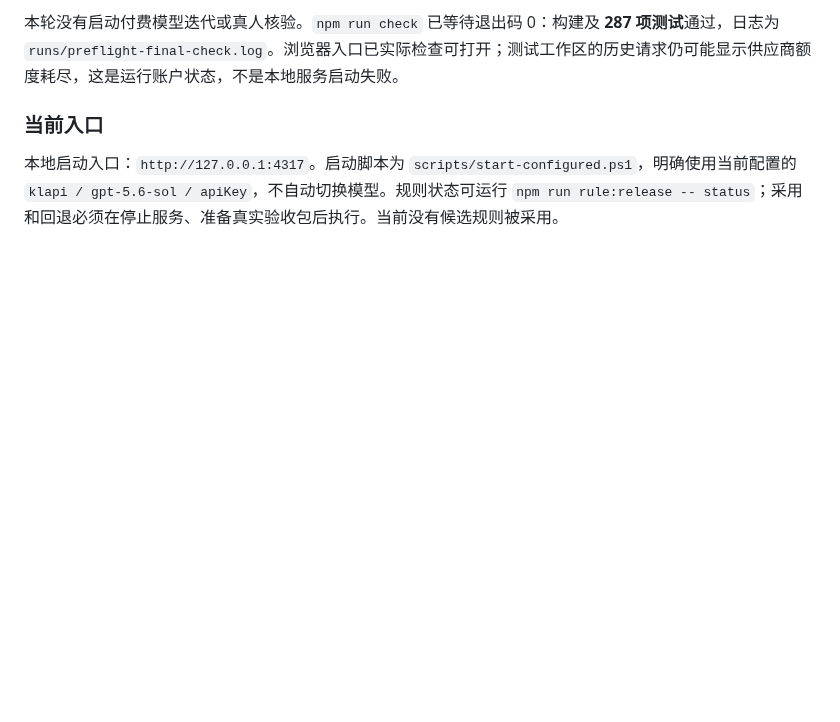
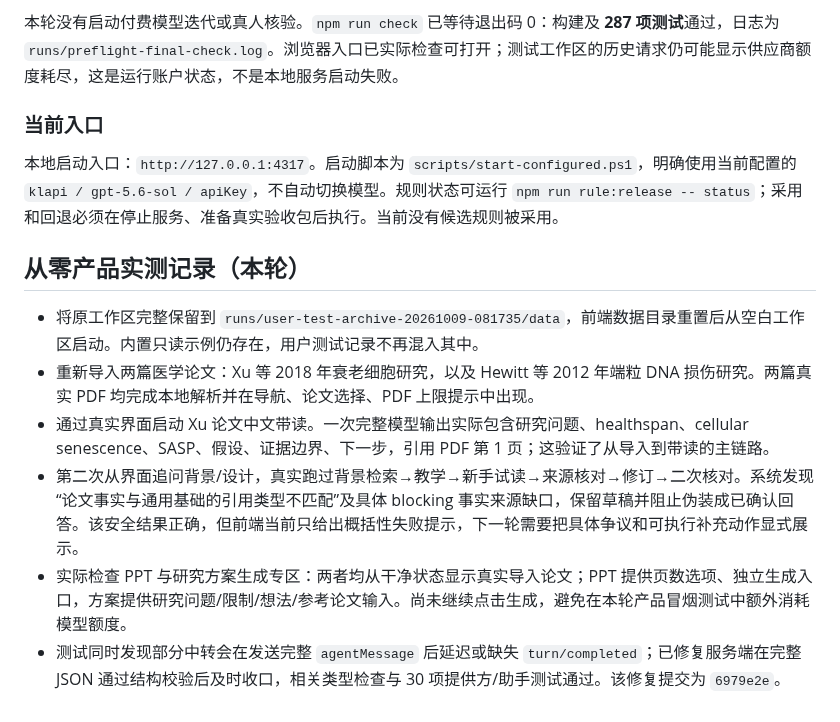
Before and after one commit to qiudaoyu0201/med-research-mentor, a Markdown page: docs/前置整改与迭代准入实录_2026-10-09.md, the part around the change. Rendered like a GitHub page; blank space fills up the shorter version.

Commit message:
记录从零产品实测结果

```diff
--- a/docs/前置整改与迭代准入实录_2026-10-09.md
+++ b/docs/前置整改与迭代准入实录_2026-10-09.md
@@ -120,3 +120,12 @@ Windows 测试中发现临时目录与导出目录跨盘时 rename 失败，测
 ### 当前入口
 
 本地启动入口：`http://127.0.0.1:4317`。启动脚本为 `scripts/start-configured.ps1`，明确使用当前配置的 `klapi / gpt-5.6-sol / apiKey`，不自动切换模型。规则状态可运行 `npm run rule:release -- status`；采用和回退必须在停止服务、准备真实验收包后执行。当前没有候选规则被采用。
+
+## 从零产品实测记录（本轮）
+
+- 将原工作区完整保留到 `runs/user-test-archive-20261009-081735/data`，前端数据目录重置后从空白工作区启动。内置只读示例仍存在，用户测试记录不再混入其中。
+- 重新导入两篇医学论文：Xu 等 2018 年衰老细胞研究，以及 Hewitt 等 2012 年端粒 DNA 损伤研究。两篇真实 PDF 均完成本地解析并在导航、论文选择、PDF 上限提示中出现。
+- 通过真实界面启动 Xu 论文中文带读。一次完整模型输出实际包含研究问题、healthspan、cellular senescence、SASP、假设、证据边界、下一步，引用 PDF 第 1 页；这验证了从导入到带读的主链路。
+- 第二次从界面追问背景/设计，真实跑过背景检索→教学→新手试读→来源核对→修订→二次核对。系统发现“论文事实与通用基础的引用类型不匹配”及具体 blocking 事实来源缺口，保留草稿并阻止伪装成已确认回答。该安全结果正确，但前端当前只给出概括性失败提示，下一轮需要把具体争议和可执行补充动作显式展示。
+- 实际检查 PPT 与研究方案生成专区：两者均从干净状态显示真实导入论文；PPT 提供页数选项、独立生成入口，方案提供研究问题/限制/想法/参考论文输入。尚未继续点击生成，避免在本轮产品冒烟测试中额外消耗模型额度。
+- 测试同时发现部分中转会在发送完整 `agentMessage` 后延迟或缺失 `turn/completed`；已修复服务端在完整 JSON 通过结构校验后及时收口，相关类型检查与 30 项提供方/助手测试通过。该修复提交为 `6979e2e`。
```
